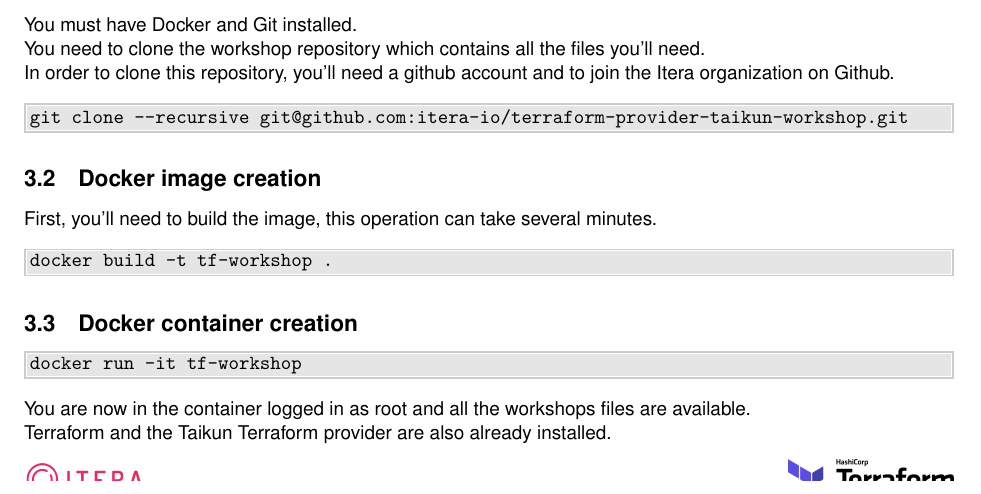
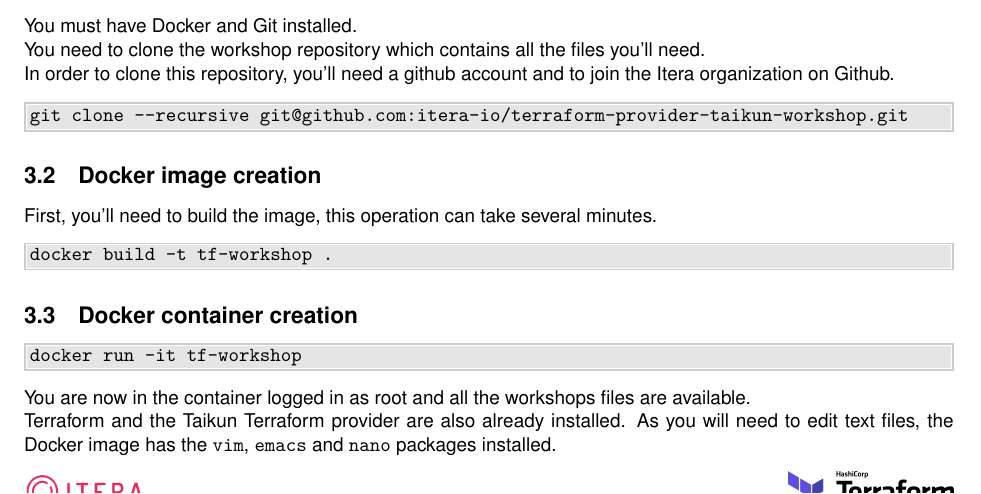
Before and after one commit to itera-io/terraform-provider-taikun-workshop, a LaTeX document (src/main_win.tex, which reads src/setup_docker.tex): part of page 2 of 4, cut so that both start at the same text. Compiled offline with pdfLaTeX.

Commit message:
feat(subject): mention docker image editors

```diff
--- a/src/setup_docker.tex
+++ b/src/setup_docker.tex
@@ -27,3 +27,5 @@ docker run -it tf-workshop
 \end{shell}
 You are now in the container logged in as root and all the workshops files are available.\\
 Terraform and the Taikun Terraform provider are also already installed.
+As you will need to edit text files, the Docker image has the \texttt{vim}, \texttt{emacs} and \texttt{nano}
+packages installed.
```
